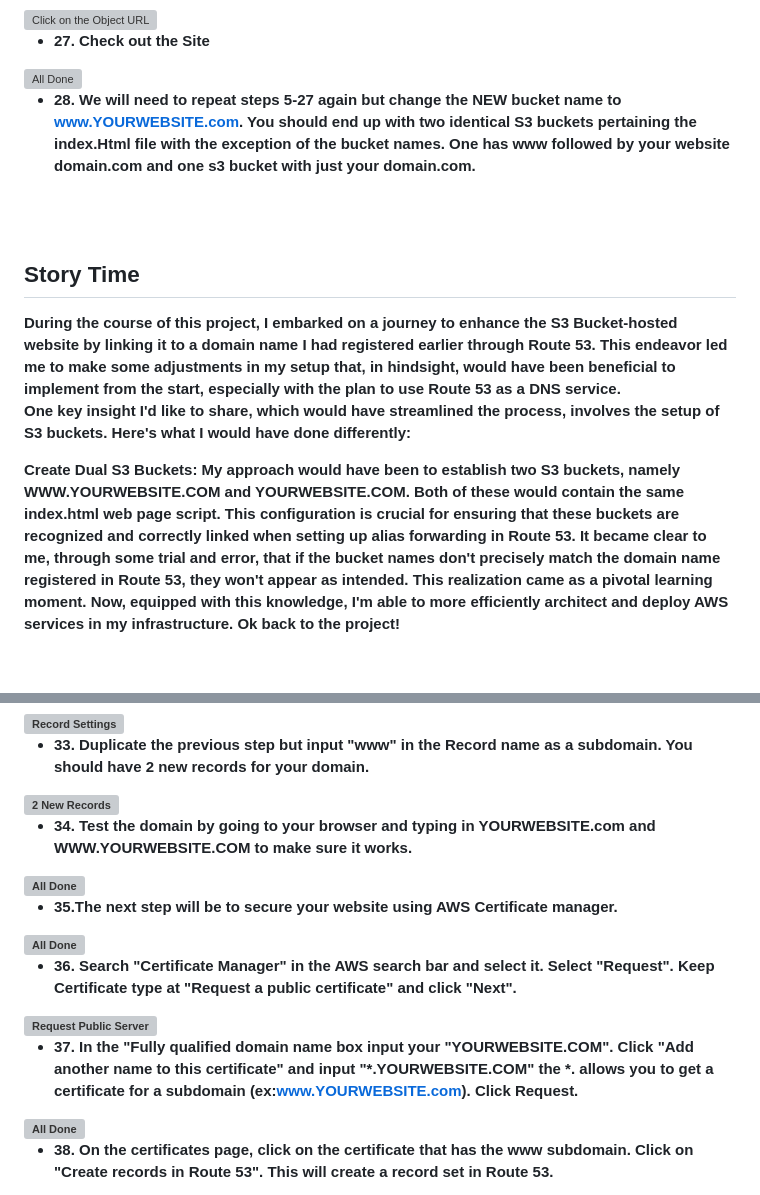
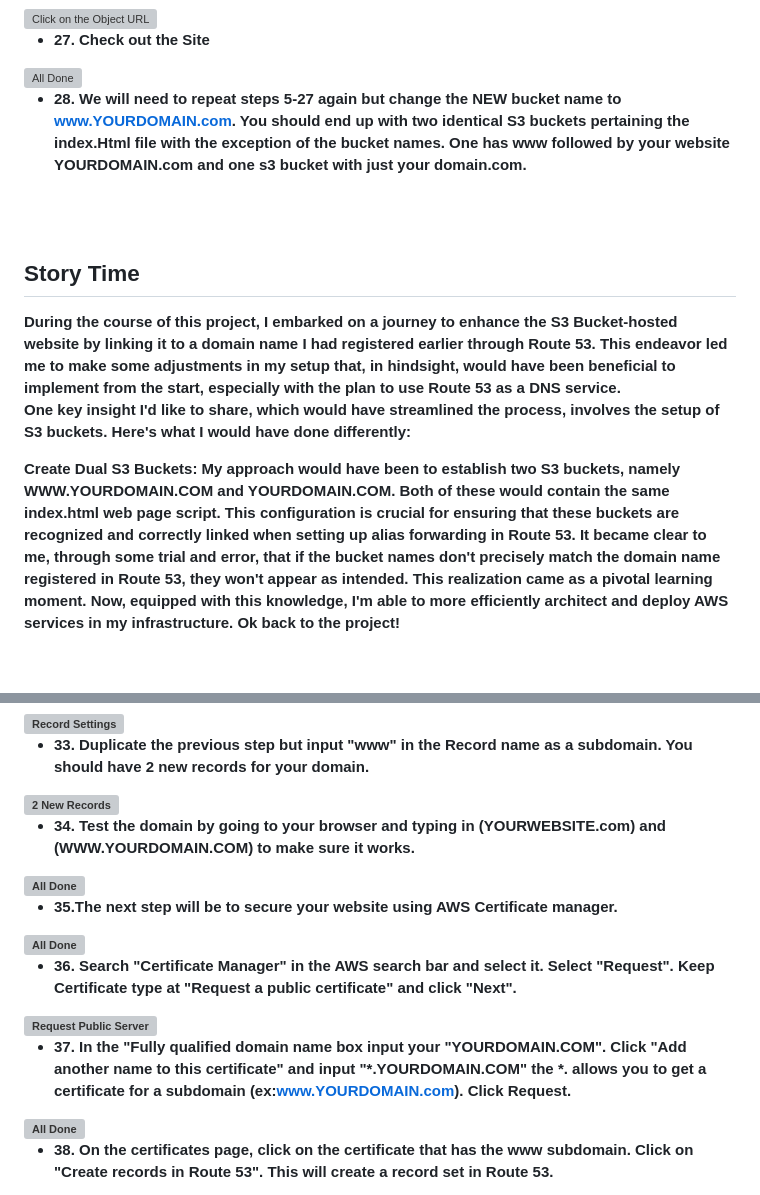
Before and after one commit to iamMichaelSmith/HostStaticWebsiteOnS3, a Markdown page: README.md, 2 parts joined by grey strips. Drawn GitHub-style; grey boxes are pictures that could not be loaded.

```diff
--- a/README.md
+++ b/README.md
@@ -159,7 +159,7 @@ Project consists of hosting a static website on AWS S3.
 <img src="https://i.imgur.com/b8q6Dz4.png" height="40%" width="40%" alt="All Done"/>
 <br>
 
-- <b>28. We will need to repeat steps 5-27 again but change the NEW bucket name to www.YOURWEBSITE.com. You should end up with two identical S3 buckets pertaining the index.Html file with the exception of the bucket names. One has www followed by your website domain.com and one s3 bucket with just your domain.com.
+- <b>28. We will need to repeat steps 5-27 again but change the NEW bucket name to www.YOURDOMAIN.com. You should end up with two identical S3 buckets pertaining the index.Html file with the exception of the bucket names. One has www followed by your website YOURDOMAIN.com and one s3 bucket with just your domain.com.
 
 
 
@@ -171,7 +171,7 @@ Project consists of hosting a static website on AWS S3.
 
 One key insight I'd like to share, which would have streamlined the process, involves the setup of S3 buckets. Here's what I would have done differently:
 
-Create Dual S3 Buckets: My approach would have been to establish two S3 buckets, namely WWW.YOURWEBSITE.COM and YOURWEBSITE.COM. Both of these would contain the same index.html web page script. This configuration is crucial for ensuring that these buckets are recognized and correctly linked when setting up alias forwarding in Route 53. It became clear to me, through some trial and error, that if the bucket names don't precisely match the domain name registered in Route 53, they won't appear as intended.
+Create Dual S3 Buckets: My approach would have been to establish two S3 buckets, namely WWW.YOURDOMAIN.COM and YOURDOMAIN.COM. Both of these would contain the same index.html web page script. This configuration is crucial for ensuring that these buckets are recognized and correctly linked when setting up alias forwarding in Route 53. It became clear to me, through some trial and error, that if the bucket names don't precisely match the domain name registered in Route 53, they won't appear as intended.
 This realization came as a pivotal learning moment. Now, equipped with this knowledge, I'm able to more efficiently architect and deploy AWS services in my infrastructure.</b>
 <b> Ok back to the project!</b>
 
@@ -208,7 +208,7 @@ This realization came as a pivotal learning moment. Now, equipped with this know
 <img src="https://i.imgur.com/cLphZix.png" height="40%" width="40%" alt="2 New Records"/>
 <br>
 
-- <b>34. Test the domain by going to your browser and typing in YOURWEBSITE.com and WWW.YOURWEBSITE.COM to make sure it works.</b>
+- <b>34. Test the domain by going to your browser and typing in (YOURWEBSITE.com) and (WWW.YOURDOMAIN.COM) to make sure it works.</b>
 
 <img src="https://i.imgur.com/nnHp2bs.jpg" height="40%" width="40%" alt="All Done"/>
 <br>
@@ -223,7 +223,7 @@ This realization came as a pivotal learning moment. Now, equipped with this know
 <img src="https://i.imgur.com/ZKyVUZZ.png" height="40%" width="40%" alt="Request Public Server"/>
 <br>
 
-- <b>37. In the "Fully qualified domain name box input your "YOURWEBSITE.COM". Click "Add another name to this certificate" and input "*.YOURWEBSITE.COM" the *. allows you to get a certificate for a subdomain (ex:www.YOURWEBSITE.com). Click Request.</b>
+- <b>37. In the "Fully qualified domain name box input your "YOURDOMAIN.COM". Click "Add another name to this certificate" and input "*.YOURDOMAIN.COM" the *. allows you to get a certificate for a subdomain (ex:www.YOURDOMAIN.com). Click Request.</b>
 
 <img src="https://i.imgur.com/wlITCXJ.png" height="40%" width="40%" alt="All Done"/>
 <br>
```
